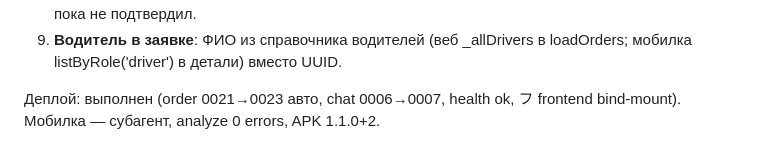
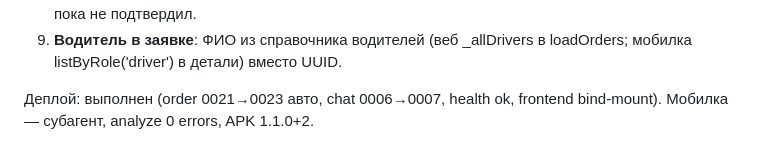
Before and after one commit to S0m1k/BaltOIL, a Markdown page: SPEC_SPRINT_2026_07_21.md, the part around the change. Rendered like a GitHub page.

Commit message:
docs: опечатка в спеке

```diff
--- a/SPEC_SPRINT_2026_07_21.md
+++ b/SPEC_SPRINT_2026_07_21.md
@@ -448,5 +448,5 @@ auth_service — restart (config.py), миграций нет.
 9. **Водитель в заявке**: ФИО из справочника водителей (веб _allDrivers
    в loadOrders; мобилка listByRole('driver') в детали) вместо UUID.
 
-Деплой: выполнен (order 0021→0023 авто, chat 0006→0007, health ok, フ frontend
+Деплой: выполнен (order 0021→0023 авто, chat 0006→0007, health ok, frontend
 bind-mount). Мобилка — субагент, analyze 0 errors, APK 1.1.0+2.
```
